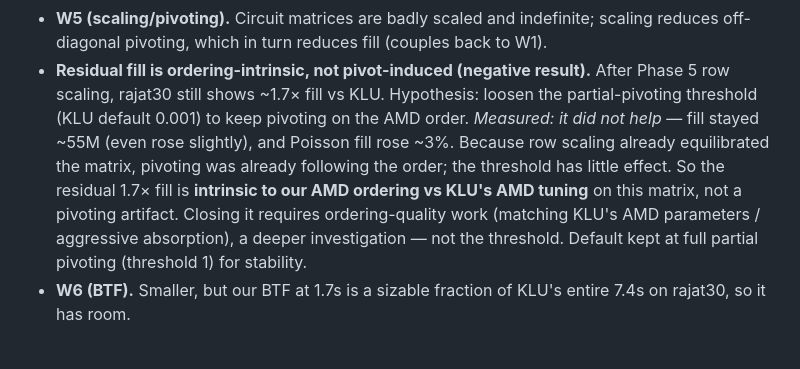
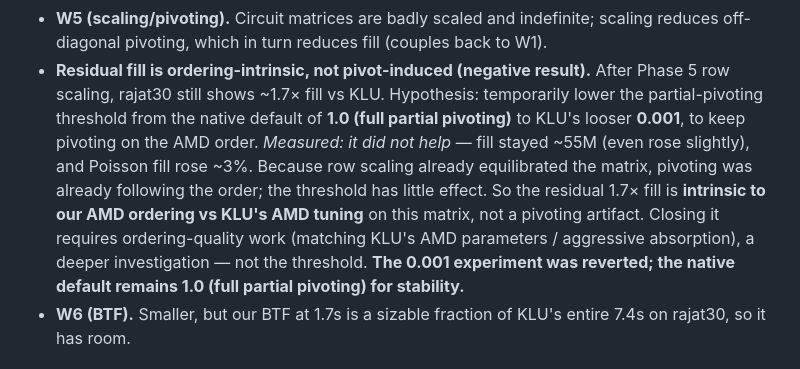
Before and after one commit to stillwater-sc/mtl5, a Markdown page: docs/plans/klu-algorithm-and-weaknesses.md, the part around the change. Drawn GitHub-style.

Commit message:
docs: clarify the pivot-threshold experiment was reverted (default stays 1.0)
CodeRabbit: make explicit that 0.001 was the tested (and reverted) value and the
native default remains 1.0 (full partial pivoting).

Co-Authored-By: Claude Opus 4.8 (1M context) <noreply@anthropic.com>

```diff
--- a/docs/plans/klu-algorithm-and-weaknesses.md
+++ b/docs/plans/klu-algorithm-and-weaknesses.md
@@ -105,15 +105,17 @@ from the Phase 0 scoreboard and updated as phases land.
   to W1).
 - **Residual fill is ordering-intrinsic, not pivot-induced (negative result).**
   After Phase 5 row scaling, rajat30 still shows ~1.7× fill vs KLU. Hypothesis:
-  loosen the partial-pivoting threshold (KLU default 0.001) to keep pivoting on
+  temporarily lower the partial-pivoting threshold from the native default of
+  **1.0 (full partial pivoting)** to KLU's looser **0.001**, to keep pivoting on
   the AMD order. *Measured: it did not help* — fill stayed ~55M (even rose
   slightly), and Poisson fill rose ~3%. Because row scaling already equilibrated
   the matrix, pivoting was already following the order; the threshold has little
   effect. So the residual 1.7× fill is **intrinsic to our AMD ordering vs KLU's
   AMD tuning** on this matrix, not a pivoting artifact. Closing it requires
   ordering-quality work (matching KLU's AMD parameters / aggressive absorption),
-  a deeper investigation — not the threshold. Default kept at full partial
-  pivoting (threshold 1) for stability.
+  a deeper investigation — not the threshold. **The 0.001 experiment was
+  reverted; the native default remains 1.0 (full partial pivoting) for
+  stability.**
 - **W6 (BTF).** Smaller, but our BTF at 1.7s is a sizable fraction of KLU's
   entire 7.4s on rajat30, so it has room.
 
```
